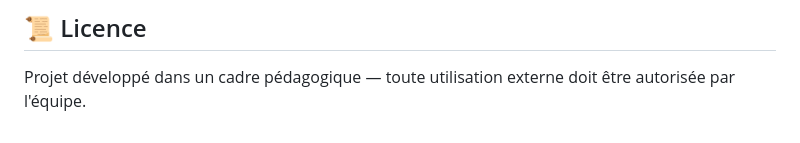
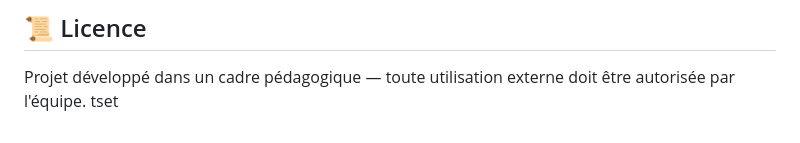
Before and after one commit to WildCodeSchool-CDA-FT-2025-03/CDA-Projet-2-Team-1, a Markdown page: README.md, the part around the change. Drawn GitHub-style.

```diff
--- a/README.md
+++ b/README.md
@@ -192,3 +192,4 @@ docker-compose up --build
 ## 📜 Licence
 
 Projet développé dans un cadre pédagogique — toute utilisation externe doit être autorisée par l'équipe.
+tset
```
